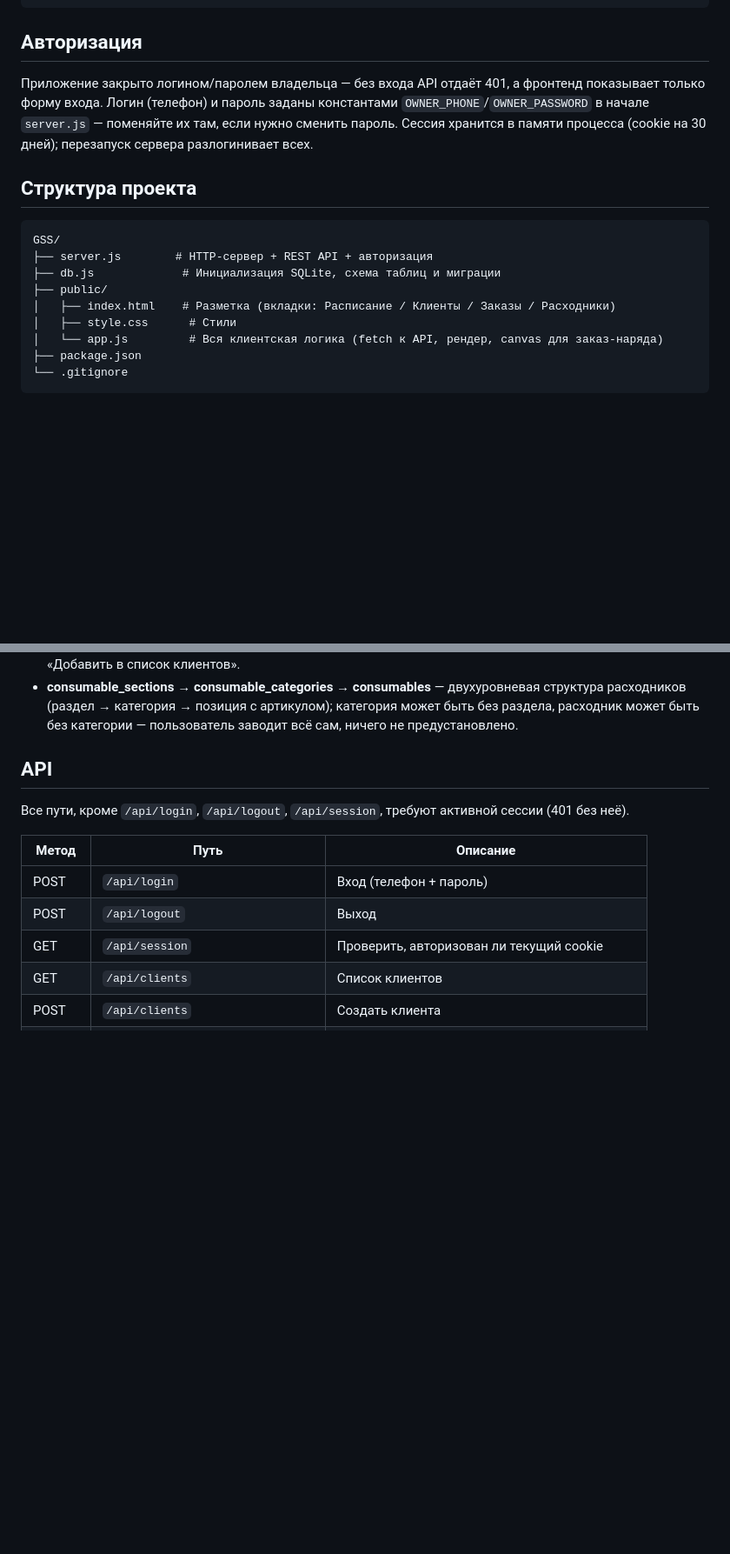
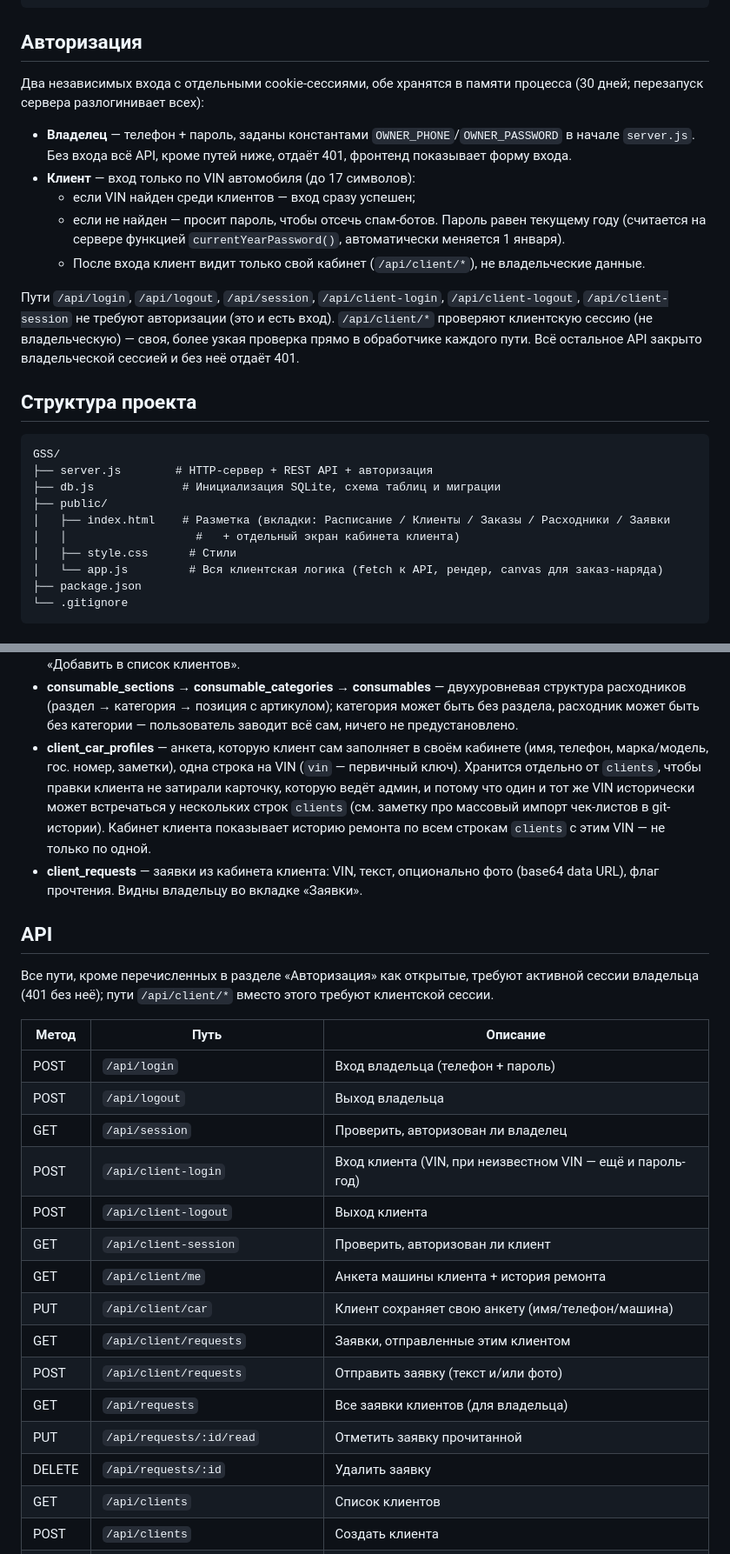
Before and after one commit to iWyse/GarageServiceSteering, a Markdown page: README.md, 2 parts joined by grey strips. Shown at 87% size. Drawn GitHub-style; blank space fills up the shorter version.

Commit message:
Обновить README: кабинет клиента, заявки, маски ввода, новое API и таблицы БД

```diff
--- a/README.md
+++ b/README.md
@@ -56,10 +68,21 @@ PORT=8080 node server.js
 
 ## Авторизация
 
-Приложение закрыто логином/паролем владельца — без входа API отдаёт 401, а фронтенд показывает
-только форму входа. Логин (телефон) и пароль заданы константами `OWNER_PHONE`/`OWNER_PASSWORD` в
-начале `server.js` — поменяйте их там, если нужно сменить пароль. Сессия хранится в памяти
-процесса (cookie на 30 дней); перезапуск сервера разлогинивает всех.
+Два независимых входа с отдельными cookie-сессиями, обе хранятся в памяти процесса (30 дней;
+перезапуск сервера разлогинивает всех):
+
+- **Владелец** — телефон + пароль, заданы константами `OWNER_PHONE`/`OWNER_PASSWORD` в начале
+  `server.js`. Без входа всё API, кроме путей ниже, отдаёт 401, фронтенд показывает форму входа.
+- **Клиент** — вход только по VIN автомобиля (до 17 символов):
+  - если VIN найден среди клиентов — вход сразу успешен;
+  - если не найден — просит пароль, чтобы отсечь спам-ботов. Пароль равен текущему году
+    (считается на сервере функцией `currentYearPassword()`, автоматически меняется 1 января).
+  - После входа клиент видит только свой кабинет (`/api/client/*`), не владельческие данные.
+
+Пути `/api/login`, `/api/logout`, `/api/session`, `/api/client-login`, `/api/client-logout`,
+`/api/client-session` не требуют авторизации (это и есть вход). `/api/client/*` проверяют
+клиентскую сессию (не владельческую) — своя, более узкая проверка прямо в обработчике каждого
+пути. Всё остальное API закрыто владельческой сессией и без неё отдаёт 401.
 
 ## Структура проекта
 
@@ -68,7 +91,8 @@ GSS/
 ├── server.js        # HTTP-сервер + REST API + авторизация
 ├── db.js             # Инициализация SQLite, схема таблиц и миграции
 ├── public/
-│   ├── index.html    # Разметка (вкладки: Расписание / Клиенты / Заказы / Расходники)
+│   ├── index.html    # Разметка (вкладки: Расписание / Клиенты / Заказы / Расходники / Заявки
+│   │                   #   + отдельный экран кабинета клиента)
 │   ├── style.css      # Стили
 │   └── app.js         # Вся клиентская логика (fetch к API, рендер, canvas для заказ-наряда)
 ├── package.json
@@ -91,16 +115,35 @@ GSS/
   структура расходников (раздел → категория → позиция с артикулом); категория может быть без
   раздела, расходник может быть без категории — пользователь заводит всё сам, ничего не
   предустановлено.
+- **client_car_profiles** — анкета, которую клиент сам заполняет в своём кабинете (имя, телефон,
+  марка/модель, гос. номер, заметки), одна строка на VIN (`vin` — первичный ключ). Хранится
+  отдельно от `clients`, чтобы правки клиента не затирали карточку, которую ведёт админ, и
+  потому что один и тот же VIN исторически может встречаться у нескольких строк `clients`
+  (см. заметку про массовый импорт чек-листов в git-истории). Кабинет клиента показывает
+  историю ремонта по всем строкам `clients` с этим VIN — не только по одной.
+- **client_requests** — заявки из кабинета клиента: VIN, текст, опционально фото (base64 data
+  URL), флаг прочтения. Видны владельцу во вкладке «Заявки».
 
 ## API
 
-Все пути, кроме `/api/login`, `/api/logout`, `/api/session`, требуют активной сессии (401 без неё).
+Все пути, кроме перечисленных в разделе «Авторизация» как открытые, требуют активной сессии
+владельца (401 без неё); пути `/api/client/*` вместо этого требуют клиентской сессии.
 
 | Метод | Путь                                       | Описание                                   |
 |-------|----------------------------------------------|----------------------------------------------|
-| POST  | `/api/login`                                | Вход (телефон + пароль)                      |
-| POST  | `/api/logout`                               | Выход                                        |
-| GET   | `/api/session`                              | Проверить, авторизован ли текущий cookie     |
+| POST  | `/api/login`                                | Вход владельца (телефон + пароль)            |
+| POST  | `/api/logout`                               | Выход владельца                              |
+| GET   | `/api/session`                              | Проверить, авторизован ли владелец           |
+| POST  | `/api/client-login`                         | Вход клиента (VIN, при неизвестном VIN — ещё и пароль-год) |
+| POST  | `/api/client-logout`                        | Выход клиента                                |
+| GET   | `/api/client-session`                       | Проверить, авторизован ли клиент             |
+| GET   | `/api/client/me`                            | Анкета машины клиента + история ремонта      |
+| PUT   | `/api/client/car`                           | Клиент сохраняет свою анкету (имя/телефон/машина) |
+| GET   | `/api/client/requests`                      | Заявки, отправленные этим клиентом           |
+| POST  | `/api/client/requests`                      | Отправить заявку (текст и/или фото)          |
+| GET   | `/api/requests`                             | Все заявки клиентов (для владельца)          |
+| PUT   | `/api/requests/:id/read`                    | Отметить заявку прочитанной                  |
+| DELETE| `/api/requests/:id`                         | Удалить заявку                               |
 | GET   | `/api/clients`                              | Список клиентов                              |
 | POST  | `/api/clients`                              | Создать клиента                              |
 | PUT   | `/api/clients/:id`                          | Обновить клиента                             |
```
Also changed, not shown: other parts of README.md (+15 -3 lines).
